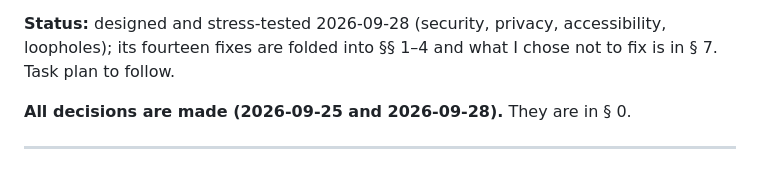
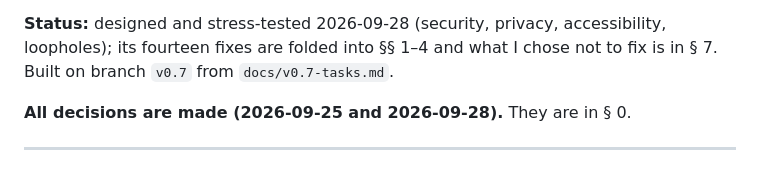
Before and after one commit to malinfossum/spindle, a Markdown page: docs/v0.7-plan.md, the part around the change. Drawn GitHub-style.

```diff
--- a/docs/v0.7-plan.md
+++ b/docs/v0.7-plan.md
@@ -13,7 +13,7 @@ form before I save it.
 
 **Status:** designed and stress-tested 2026-09-28 (security, privacy,
 accessibility, loopholes); its fourteen fixes are folded into §§ 1–4 and what
-I chose not to fix is in § 7. Task plan to follow.
+I chose not to fix is in § 7. Built on branch `v0.7` from `docs/v0.7-tasks.md`.
 
 **All decisions are made (2026-09-25 and 2026-09-28).** They are in § 0.
 
```
Also changed, not shown: README.md (+2 -2 lines).
